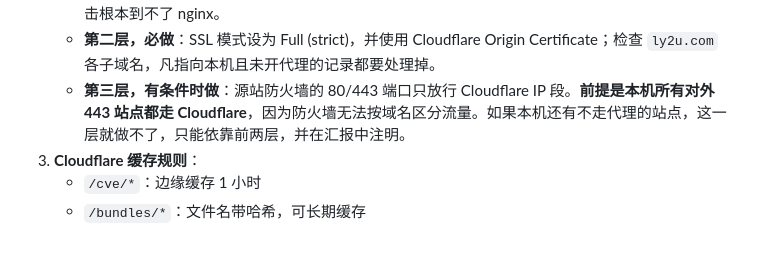
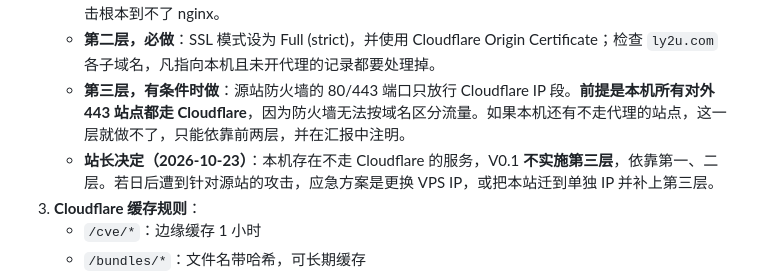
Before and after one commit to ly2u/sec, a Markdown page: docs/ARCHITECTURE.md, the part around the change. Drawn GitHub-style; blank space fills up the shorter version.

```diff
--- a/docs/ARCHITECTURE.md
+++ b/docs/ARCHITECTURE.md
@@ -217,6 +217,7 @@ CVSS 只是其中一个维度。不得根据评分推断"可远程提权"之类
    - **第一层，必做**：反代默认站点拒绝未知域名。nginx 使用 `listen 443 ssl default_server; ssl_reject_handshake on;`（需 nginx ≥ 1.19.4），80 端口默认站点 `return 444;`；Caddy 使用等效配置。目的是让扫描器按 IP 访问时拿不到任何证书，无法反查出域名。注意：这一层只能**防止 IP 被发现**，挡不住已经知道 IP 的攻击者，因为对方可以伪造 Host/SNI，而 SYN 洪泛等 L3/L4 攻击根本到不了 nginx。
    - **第二层，必做**：SSL 模式设为 Full (strict)，并使用 Cloudflare Origin Certificate；检查 `ly2u.com` 各子域名，凡指向本机且未开代理的记录都要处理掉。
    - **第三层，有条件时做**：源站防火墙的 80/443 端口只放行 Cloudflare IP 段。**前提是本机所有对外 443 站点都走 Cloudflare**，因为防火墙无法按域名区分流量。如果本机还有不走代理的站点，这一层就做不了，只能依靠前两层，并在汇报中注明。
+   - **站长决定（2026-10-23）**：本机存在不走 Cloudflare 的服务，V0.1 **不实施第三层**，依靠第一、二层。若日后遭到针对源站的攻击，应急方案是更换 VPS IP，或把本站迁到单独 IP 并补上第三层。
 3. **Cloudflare 缓存规则**：
    - `/cve/*`：边缘缓存 1 小时
    - `/bundles/*`：文件名带哈希，可长期缓存
```
Also changed, not shown: docs/CODEX_BRIEF.md (+1 -1 lines).
